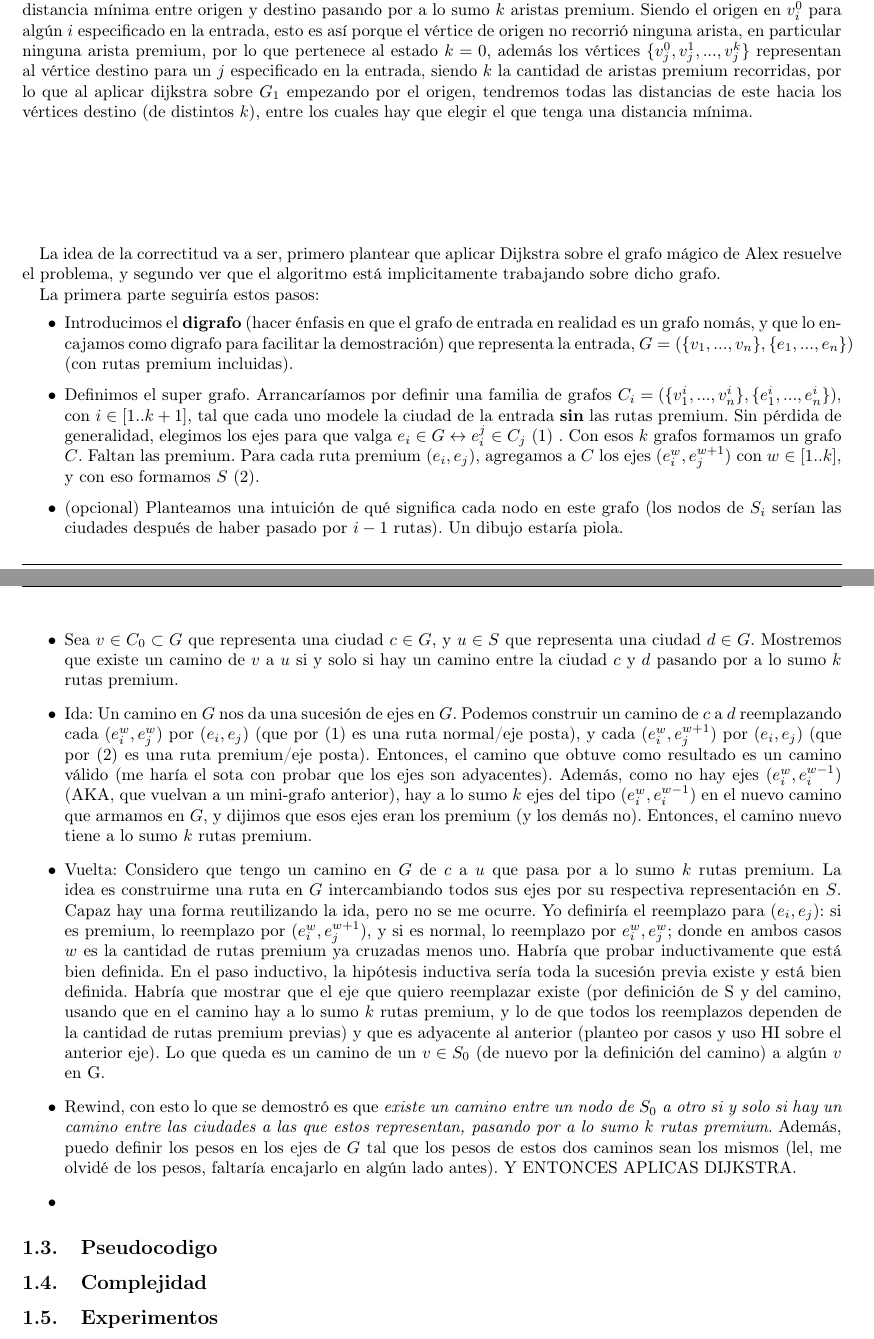
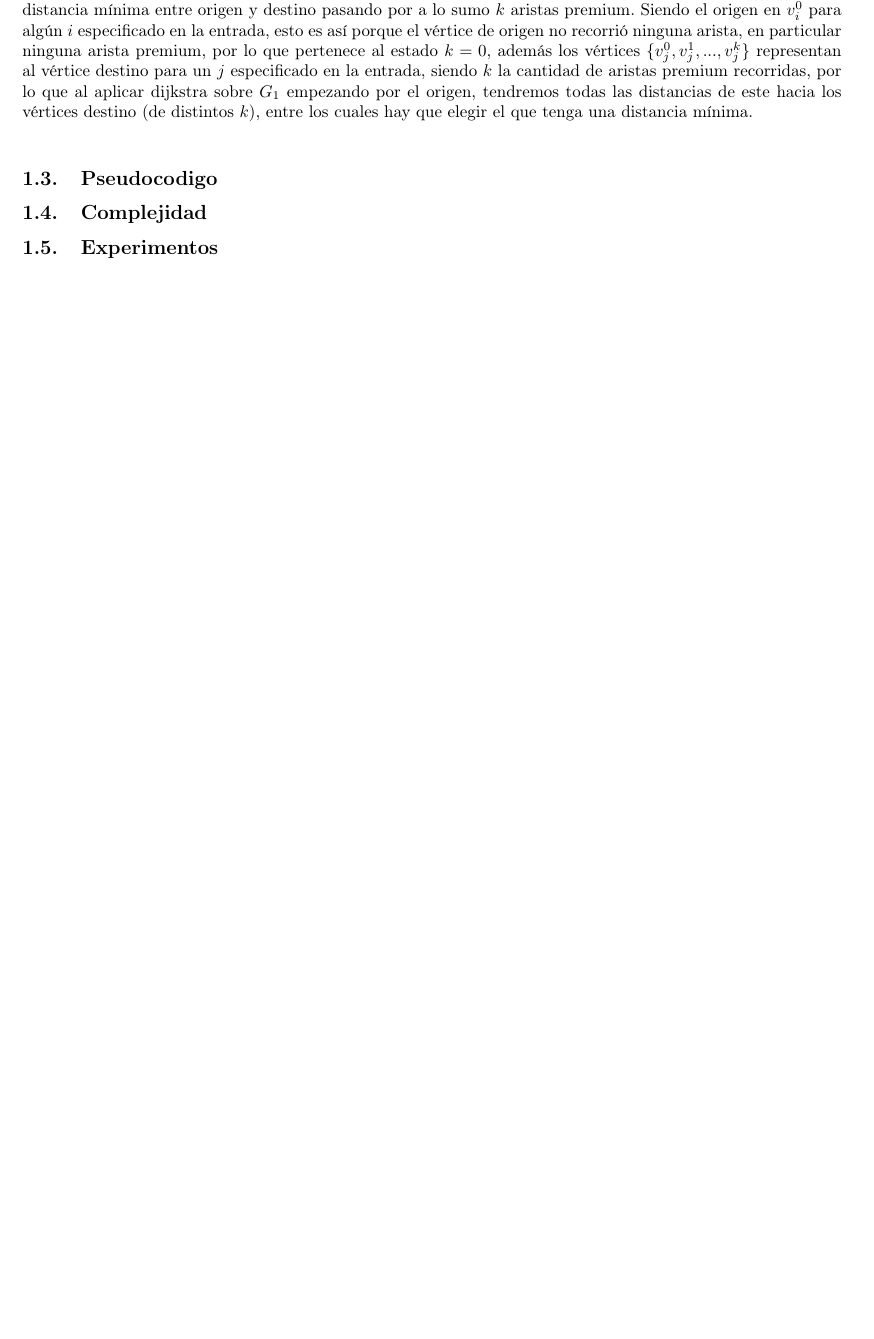
Before and after one commit to JonSeijo/algo3-tp2, a LaTeX document (informe/informe.tex, which reads informe/Problema1.tex): two parts of pages 3 and 4 of 10 before the commit and part of page 3 of 9 after it, the two joined at a grey line, cut so that both start at the same text, the shorter picture padded with empty space. Compiled offline with pdfLaTeX.

Commit message:
Borra idea vieja de correctitud de problema 1

```diff
--- a/informe/Problema1.tex
+++ b/informe/Problema1.tex
@@ -17,31 +17,7 @@ Siendo $K$ la máxima cantidad de caminos premium a recorrer, cada vértice pued
 	\item Si $(v_i,v_j) \in E_{G_0} \land (v_i,v_j) \in premium \land k < K \Rightarrow (v_i^k,v_j^{k+1}) \in E_{G_1}$
 \end{itemize}
 En este modelo no es posible recorrer más de $K$ aristas premium, dado que cada vez que se recorre cualquier premium se pasa de un vértice $k$ a uno $k+1$ (exceptuando $k=K$ en el cual no existe vértice premium para ningún $v^k$) y sólo existen $K$ estados disponibles.\\\\
-Además, al tratarse de un simple digrafo con aristas positivas, se puede calcular el camino mínimo entre el origen y todos los demás vértices utilizando el algoritmo de Dijkstra, para luego obtener $min(v_{destino}^k \forall k)$, la distancia mínima entre origen y destino pasando por a lo sumo $k$ aristas premium. Siendo el origen en $v_i^0$ para algún $i$ especificado en la entrada, esto es así porque el vértice de origen no recorrió ninguna arista, en particular ninguna arista premium, por lo que pertenece al estado $k=0$, además los vértices $\{v_j^0,v_j^1,...,v_j^k\}$ representan al vértice destino para un $j$ especificado en la entrada, siendo $k$ la cantidad de aristas premium recorridas, por lo que al aplicar dijkstra sobre $G_1$ empezando por el origen, tendremos todas las distancias de este hacia los vértices destino (de distintos $k$), entre los cuales hay que elegir el que tenga una distancia mínima. \\\\\\\\\\\\
-
-
-
-La idea de la correctitud va a ser, primero plantear que aplicar Dijkstra sobre el grafo mágico de Alex resuelve el problema, y segundo ver que el algoritmo está implicitamente trabajando sobre dicho grafo.
-
-La primera parte seguiría estos pasos:
-\begin{itemize}
-	\item Introducimos el \textbf{digrafo} (hacer énfasis en que el grafo de entrada en realidad es un grafo nomás, y que lo encajamos como digrafo para facilitar la demostración) que representa la entrada, $G = (\{v_1, ..., v_n\}, \{e_1, ..., e_n\})$ (con rutas premium incluidas).
-
-	\item Definimos el super grafo. Arrancaríamos por definir una familia de grafos ${C_i = (\{v^i_1, ..., v^i_n\}, \{e^i_1, ..., e^i_n\})}$, con $i \in [1..k+1]$, tal que cada uno modele la ciudad de la entrada \textbf{sin} las rutas premium. Sin pérdida de generalidad, elegimos los ejes para que valga $e_i \in G \leftrightarrow e^j_i \in C_j$ (1) . Con esos $k$ grafos formamos un grafo $C$. Faltan las premium. Para cada ruta premium ($e_i, e_j$), agregamos a $C$ los ejes $(e^w_i,e^{w+1}_j)$ con $w \in [1..k]$, y con eso formamos $S$ (2).
-
-	\item (opcional) Planteamos una intuición de qué significa cada nodo en este grafo (los nodos de $S_i$ serían las ciudades después de haber pasado por $i-1$ rutas). Un dibujo estaría piola.
-
-	\item Sea $v \in C_0 \subset G$ que representa una ciudad $c \in G$, y $u \in S$ que representa una ciudad $d \in G$. Mostremos que existe un camino de $v$ a $u$ si y solo si hay un camino entre la ciudad $c$ y $d$ pasando por a lo sumo $k$ rutas premium.
-
-	\item Ida: Un camino en $G$ nos da una sucesión de ejes en $G$. Podemos construir un camino de $c$ a $d$ reemplazando cada $(e^w_i,e^w_j)$ por $(e_i,e_j)$ (que por (1) es una ruta normal/eje posta), y cada $(e^w_i,e^{w+1}_j)$ por $(e_i,e_j)$ (que por (2) es una ruta premium/eje posta). Entonces, el camino que obtuve como resultado es un camino válido (me haría el sota con probar que los ejes son adyacentes). Además, como no hay ejes $(e^w_i, e^{w-1}_i)$ (AKA, que vuelvan a un mini-grafo anterior), hay a lo sumo $k$ ejes del tipo $(e^w_i, e^{w-1}_i)$ en el nuevo camino que armamos en $G$, y dijimos que esos ejes eran los premium (y los demás no). Entonces, el camino nuevo tiene a lo sumo $k$ rutas premium.
-
-	\item Vuelta: Considero que tengo un camino en $G$ de $c$ a $u$ que pasa por a lo sumo $k$ rutas premium. La idea es construirme una ruta en $G$ intercambiando todos sus ejes por su respectiva representación en $S$. Capaz hay una forma reutilizando la ida, pero no se me ocurre. Yo definiría el reemplazo para $(e_i, e_j)$: si es premium, lo reemplazo por $(e^w_i, e^{w+1}_j)$, y si es normal, lo reemplazo por $e^w_i, e^w_j$; donde en ambos casos $w$ es la cantidad de rutas premium ya cruzadas menos uno. Habría que probar inductivamente que está bien definida. En el paso inductivo, la hipótesis inductiva sería toda la sucesión previa existe y está bien definida. Habría que mostrar que el eje que quiero reemplazar existe (por definición de S y del camino, usando que en el camino hay a lo sumo $k$ rutas premium, y lo de que todos los reemplazos dependen de la cantidad de rutas premium previas) y que es adyacente al anterior (planteo por casos y uso HI sobre el anterior eje). Lo que queda es un camino de un $v \in S_0$ (de nuevo por la definición del camino) a algún $v$ en G.
-
-	\item Rewind, con esto lo que se demostró es que \textit{existe un camino entre un nodo de $S_0$ a otro si y solo si hay un camino entre las ciudades a las que estos representan, pasando por a lo sumo $k$ rutas premium}. Además, puedo definir los pesos en los ejes de $G$ tal que los pesos de estos dos caminos sean los mismos (lel, me olvidé de los pesos, faltaría encajarlo en algún lado antes). Y ENTONCES APLICAS DIJKSTRA.
-
-	\item
-
-\end{itemize}
+Además, al tratarse de un simple digrafo con aristas positivas, se puede calcular el camino mínimo entre el origen y todos los demás vértices utilizando el algoritmo de Dijkstra, para luego obtener $min(v_{destino}^k \forall k)$, la distancia mínima entre origen y destino pasando por a lo sumo $k$ aristas premium. Siendo el origen en $v_i^0$ para algún $i$ especificado en la entrada, esto es así porque el vértice de origen no recorrió ninguna arista, en particular ninguna arista premium, por lo que pertenece al estado $k=0$, además los vértices $\{v_j^0,v_j^1,...,v_j^k\}$ representan al vértice destino para un $j$ especificado en la entrada, siendo $k$ la cantidad de aristas premium recorridas, por lo que al aplicar dijkstra sobre $G_1$ empezando por el origen, tendremos todas las distancias de este hacia los vértices destino (de distintos $k$), entre los cuales hay que elegir el que tenga una distancia mínima. \\
 \subsection{Pseudocodigo}
 \subsection{Complejidad}
 \subsection{Experimentos}
```
